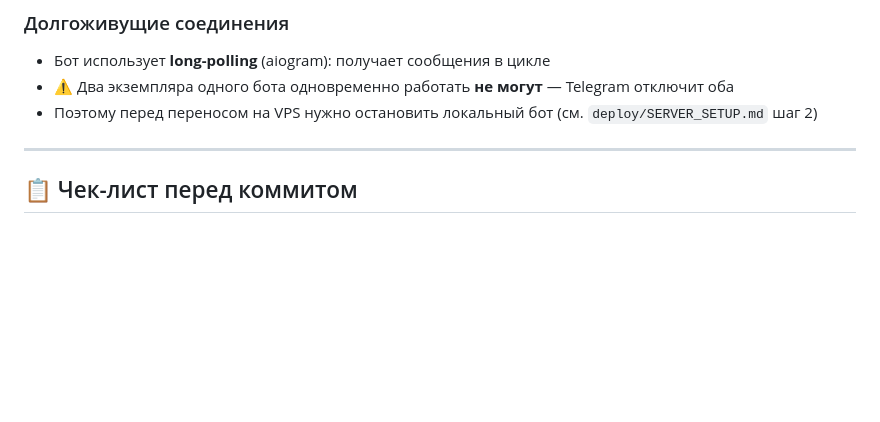
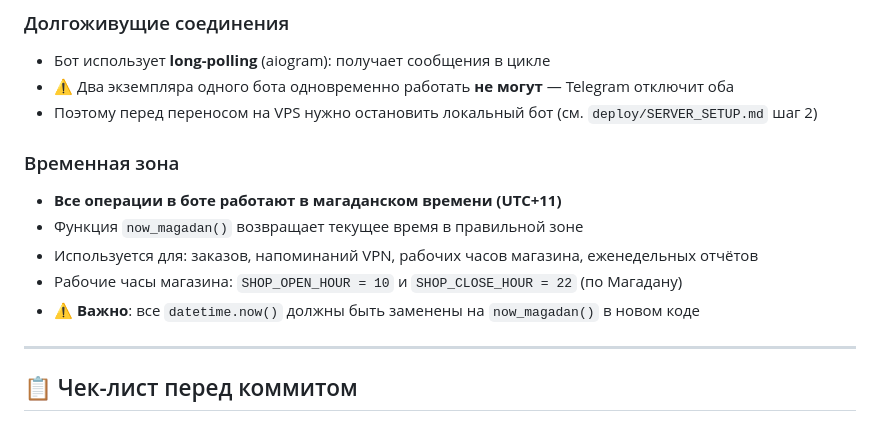
Before and after one commit to borodota/bazar, a Markdown page: CLAUDE.md, the part around the change. Rendered like a GitHub page; blank space fills up the shorter version.

Commit message:
docs: add timezone documentation and note about now_magadan() usage

```diff
--- a/CLAUDE.md
+++ b/CLAUDE.md
@@ -279,6 +279,13 @@ tg.CloudStorage.setItem("theme", "purple", () => {})
 - ⚠️ Два экземпляра одного бота одновременно работать **не могут** — Telegram отключит оба
 - Поэтому перед переносом на VPS нужно остановить локальный бот (см. `deploy/SERVER_SETUP.md` шаг 2)
 
+### Временная зона
+- **Все операции в боте работают в магаданском времени (UTC+11)**
+- Функция `now_magadan()` возвращает текущее время в правильной зоне
+- Используется для: заказов, напоминаний VPN, рабочих часов магазина, еженедельных отчётов
+- Рабочие часы магазина: `SHOP_OPEN_HOUR = 10` и `SHOP_CLOSE_HOUR = 22` (по Магадану)
+- ⚠️ **Важно**: все `datetime.now()` должны быть заменены на `now_magadan()` в новом коде
+
 ---
 
 ## 📋 Чек-лист перед коммитом
```
